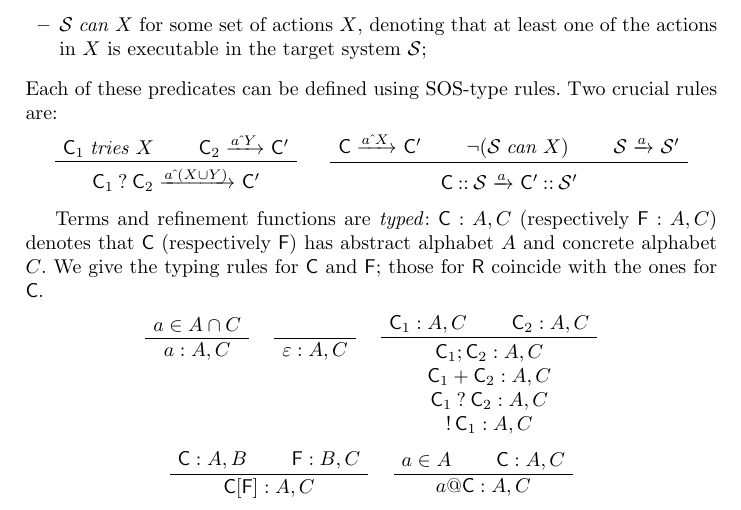
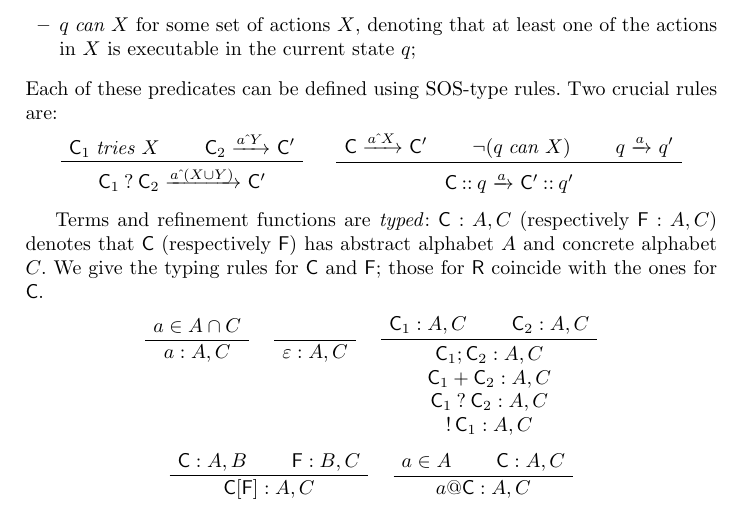
Before and after one commit to rensink/transducers, a LaTeX paper (main.tex, which reads calculus.tex): part of page 4 of 8, cut so that both start at the same text. Compiled offline with pdfLaTeX.

Commit message:
Notational updates

```diff
--- a/calculus.tex
+++ b/calculus.tex
@@ -40,9 +40,9 @@ Each of these predicates can be defined using SOS-type rules. Two crucial rules
 \quad
 %
 \AxiomC{$\rC\trans{a\ifnot X} \rC'$}
-\AxiomC{$\neg (\cS\cando X)$}
-\AxiomC{$\cS\trans a \cS'$}
-\TrinaryInfC{$\rC\on \cS \displaytrans a \rC'\on \cS'$}
+\AxiomC{$\neg (q\cando X)$}
+\AxiomC{$q\trans a q'$}
+\TrinaryInfC{$\rC\on q \displaytrans a \rC'\on q'$}
 \DisplayProof
 \end{center}
 
```
Also changed, not shown: calculus.tex (4 more changed lines).
